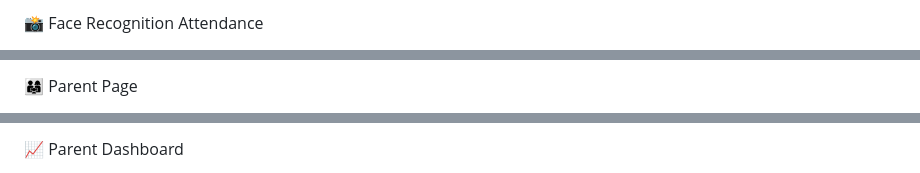
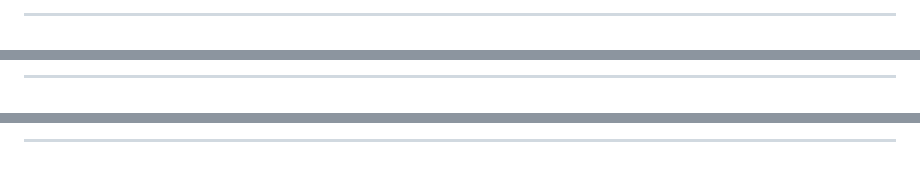
Before and after one commit to Patelsonam/saarthi-ai, a Markdown page: README.md, 3 parts joined by grey strips. GitHub-like rendering.

```diff
--- a/README.md
+++ b/README.md
@@ -223,3 +227,3 @@ For issues or questions:
 
-📸 Face Recognition Attendance
+---
 
@@ -227,3 +232,3 @@ For issues or questions:
 
-👨‍👩‍👧 Parent Page
+---
 
@@ -231,3 +237,3 @@ For issues or questions:
 
-📈 Parent Dashboard
+---
 
```
Also changed, not shown: other parts of README.md (+21 -14 lines).
